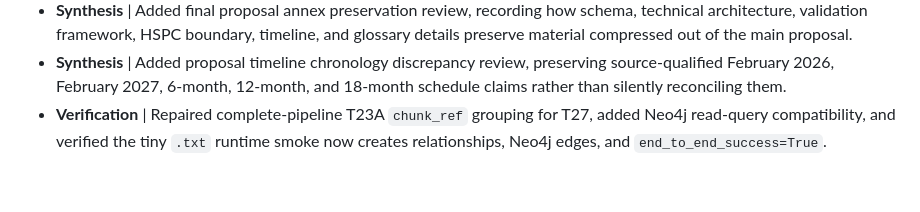
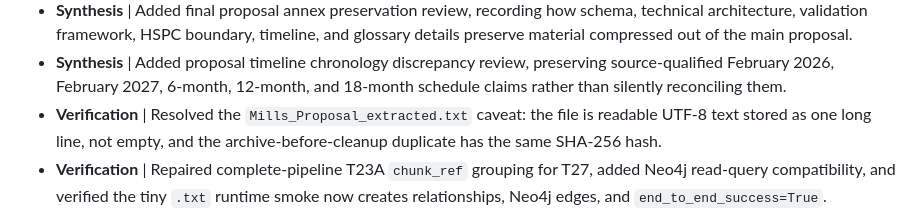
Before and after one commit to BrianMills2718/kgas1, a Markdown page: thesis_record_wiki/wiki/log.md, the part around the change. Drawn GitHub-style; blank space fills up the shorter version.

```diff
--- a/thesis_record_wiki/wiki/log.md
+++ b/thesis_record_wiki/wiki/log.md
@@ -167,6 +167,7 @@
 * **Synthesis** | Added old-to-final proposal comparison, recording research-question, system-positioning, dataset, validation, terminology, and preserved-rationale deltas across the older 47-page proposal, full August draft, and final rewrite.
 * **Synthesis** | Added final proposal annex preservation review, recording how schema, technical architecture, validation framework, HSPC boundary, timeline, and glossary details preserve material compressed out of the main proposal.
 * **Synthesis** | Added proposal timeline chronology discrepancy review, preserving source-qualified February 2026, February 2027, 6-month, 12-month, and 18-month schedule claims rather than silently reconciling them.
+* **Verification** | Resolved the `Mills_Proposal_extracted.txt` caveat: the file is readable UTF-8 text stored as one long line, not empty, and the archive-before-cleanup duplicate has the same SHA-256 hash.
 * **Verification** | Repaired complete-pipeline T23A `chunk_ref` grouping for T27, added Neo4j read-query compatibility, and verified the tiny `.txt` runtime smoke now creates relationships, Neo4j edges, and `end_to_end_success=True`.
 * **Verification** | Added active-environment inspection to runtime import evidence, including missing `neo4j`, direct `AnalysisRequest` import success, and `pip check` conflict.
 * **Verification** | Added runtime import check for current KGAS contract, cross-modal API, and MCP modules.
```
Also changed, not shown: thesis_record_wiki/PROGRESS.md (+1 -0 lines), 1 other file.
